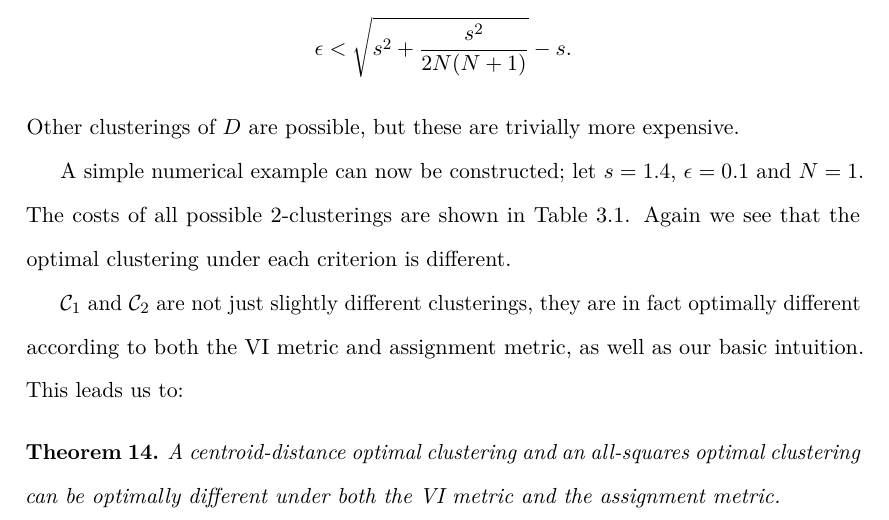
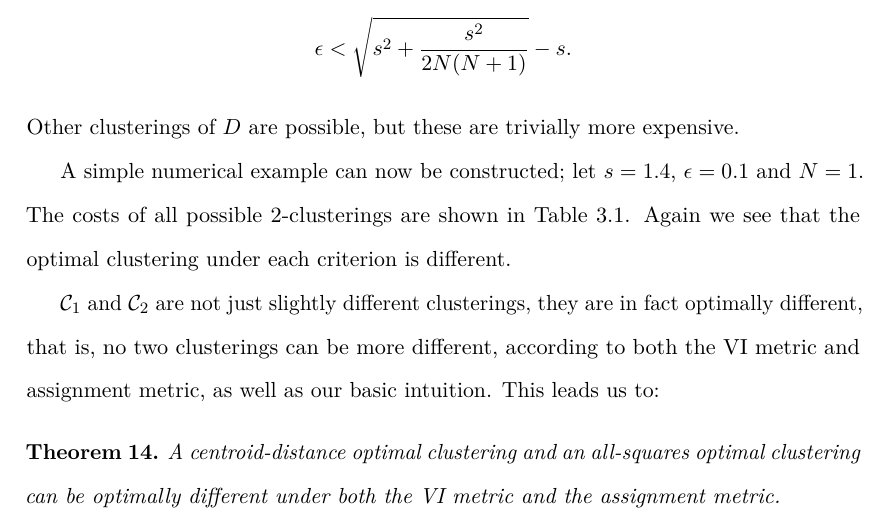
Before and after one commit to georgek/thesis, a LaTeX thesis (thesis.tex, which reads sum-squares.tex): part of page 90 of 191, cut so that both start at the same text. Compiled offline with pdfLaTeX.

Commit message:
Clarify optimally different

```diff
--- a/sum-squares.tex
+++ b/sum-squares.tex
@@ -1598,8 +1598,9 @@ criterion is different.
 
 
 $\clus_1$ and $\clus_2$ are not just slightly different clusterings, they are
-in fact optimally different according to both the VI metric and assignment
-metric, as well as our basic intuition.  This leads us to:
+in fact optimally different, that is, no two clusterings can be more
+different, according to both the VI metric and assignment metric, as well as
+our basic intuition.  This leads us to:
 \begin{thm}
   \label{thm:worst-case}
   A centroid-distance optimal clustering and an all-squares optimal clustering
```
